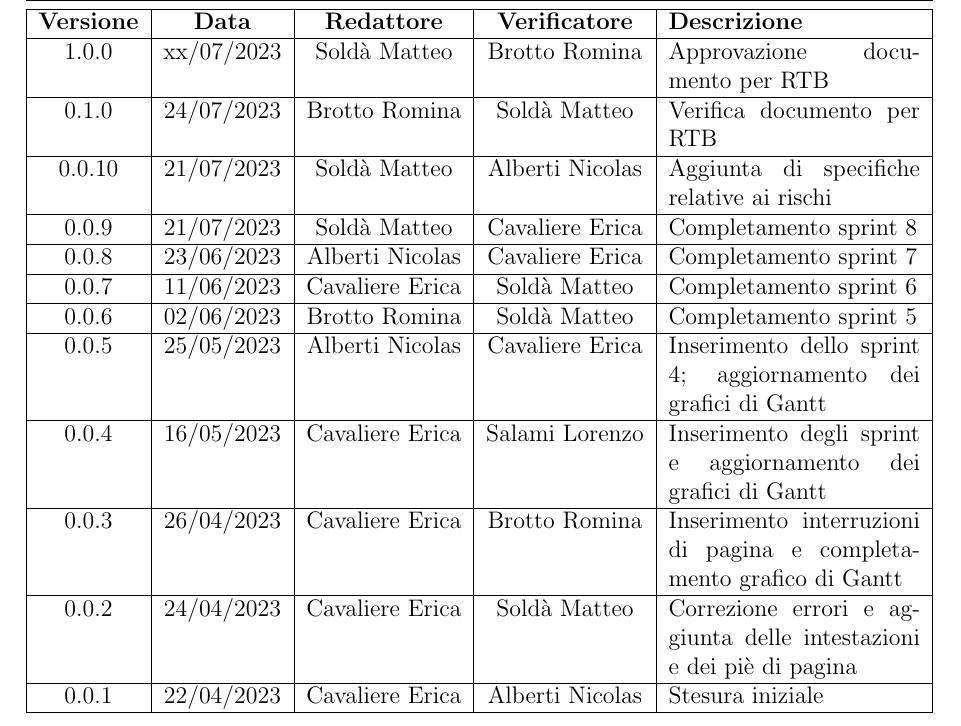
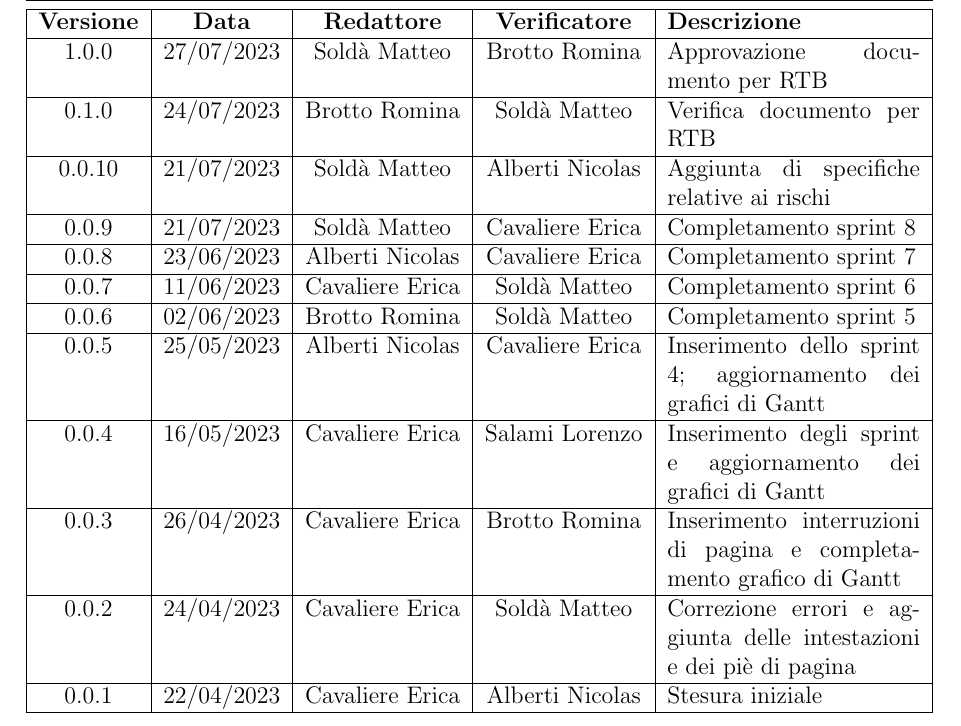
Before and after one commit to 4ourSquared/LumosMinima, a LaTeX document (docs/esterni/piano_di_progetto/piano_di_progetto.tex): part of page 2 of 18, cut so that both start at the same text. Compiled offline with pdfLaTeX.

Commit message:
Aggiunto data per la versione finale

```diff
--- a/docs/esterni/piano_di_progetto/piano_di_progetto.tex
+++ b/docs/esterni/piano_di_progetto/piano_di_progetto.tex
@@ -29,7 +29,7 @@ Questo documento serve a tracciare l'efficienza del progetto. Tiene traccia dei
 \addversione{0.0.9}{21/07/2023}{Soldà Matteo}{Cavaliere Erica}{Completamento sprint 8}
 \addversione{0.0.10}{21/07/2023}{Soldà Matteo}{Alberti Nicolas}{Aggiunta di specifiche relative ai rischi}
 \addversione{0.1.0}{24/07/2023}{Brotto Romina}{Soldà Matteo}{Verifica documento per RTB}
-\addversione{1.0.0}{xx/07/2023}{Soldà Matteo}{Brotto Romina}{Approvazione documento per RTB}
+\addversione{1.0.0}{27/07/2023}{Soldà Matteo}{Brotto Romina}{Approvazione documento per RTB}
 
 \def\pgfcalendarmonthitname#1{%
 \ifcase#1 \or Gennaio\or Febbraio\or Marzo\or Aprile\or Maggio\or Giugno\or Luglio\or Agosto\or Settembre\or Ottobre\or Novembre\or Dicembre\fi%
```
Also changed, not shown: docs/esterni/piano_di_progetto/piano_di_progetto.pdf.
